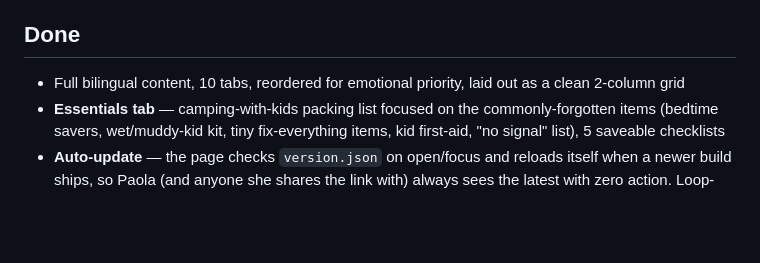
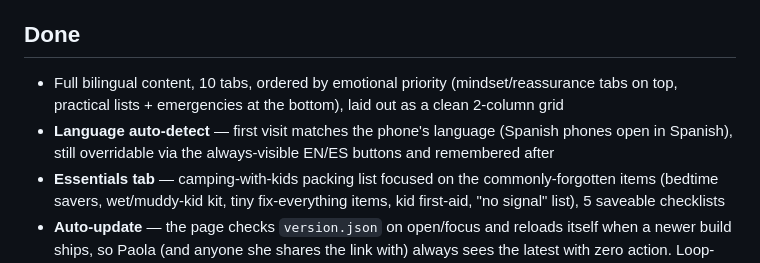
Before and after one commit to Paola250025/Bear-Card, a Markdown page: docs/ROADMAP.md, the part around the change. Drawn GitHub-style; blank space fills up the shorter version.

```diff
--- a/docs/ROADMAP.md
+++ b/docs/ROADMAP.md
@@ -4,7 +4,8 @@
 Shipped, tested, and shared. Custom domain confirmed working. This is not a "half-done prototype" — treat anything below as optional future work, not a punch list that has to happen before it's usable.
 
 ## Done
-- Full bilingual content, 10 tabs, reordered for emotional priority, laid out as a clean 2-column grid
+- Full bilingual content, 10 tabs, ordered by emotional priority (mindset/reassurance tabs on top, practical lists + emergencies at the bottom), laid out as a clean 2-column grid
+- **Language auto-detect** — first visit matches the phone's language (Spanish phones open in Spanish), still overridable via the always-visible EN/ES buttons and remembered after
 - **Essentials tab** — camping-with-kids packing list focused on the commonly-forgotten items (bedtime savers, wet/muddy-kid kit, tiny fix-everything items, kid first-aid, "no signal" list), 5 saveable checklists
 - **Auto-update** — the page checks `version.json` on open/focus and reloads itself when a newer build ships, so Paola (and anyone she shares the link with) always sees the latest with zero action. Loop-safe. See SPEC.md → "Auto-update"
 - **Install helper** — a per-platform "Save this to your phone" prompt that one-tap-installs on Android Chrome, shows Add-to-Home-Screen steps on iOS Safari, and (key fix) detects Instagram/Facebook in-app browsers that can't install and tells people to open in a real browser first. See SPEC.md → "Install helper"
```
Also changed, not shown: docs/SPEC.md (+15 -11 lines).
